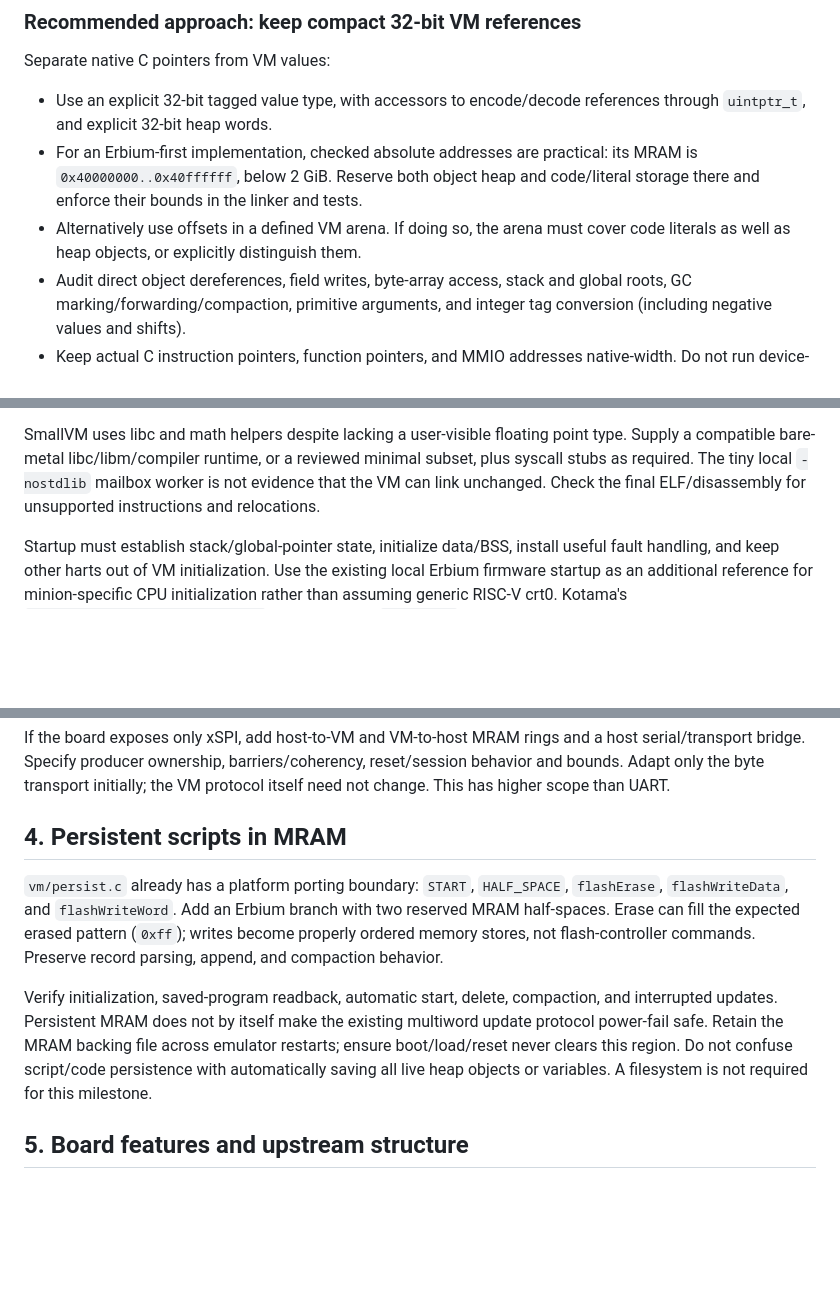
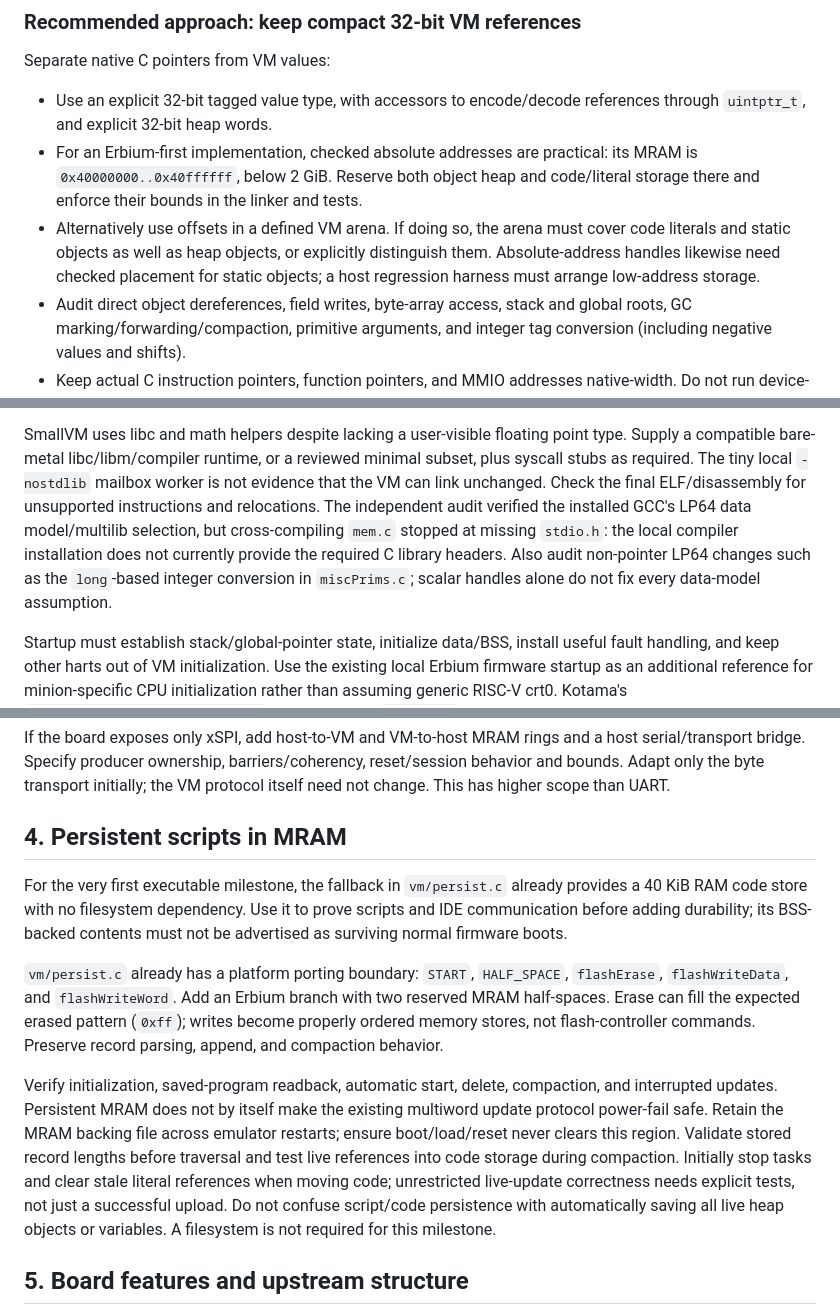
Before and after one commit to gh-ainekko/qemu-erbium, a Markdown page: docs/smallvm-erbium-port-assessment.md, 3 parts joined by grey strips. Drawn GitHub-style; blank space fills up the shorter version.

Commit message:
docs: refine SmallVM staging and LP64 validation caveats
Co-authored-by: Shelley <shelley@exe.dev>

```diff
--- a/docs/smallvm-erbium-port-assessment.md
+++ b/docs/smallvm-erbium-port-assessment.md
@@ -70,7 +71,9 @@ Separate native C pointers from VM values:
   its MRAM is `0x40000000..0x40ffffff`, below 2 GiB. Reserve both object heap and
   code/literal storage there and enforce their bounds in the linker and tests.
 - Alternatively use offsets in a defined VM arena. If doing so, the arena must
-  cover code literals as well as heap objects, or explicitly distinguish them.
+  cover code literals and static objects as well as heap objects, or explicitly
+  distinguish them. Absolute-address handles likewise need checked placement
+  for static objects; a host regression harness must arrange low-address storage.
 - Audit direct object dereferences, field writes, byte-array access, stack and
   global roots, GC marking/forwarding/compaction, primitive arguments, and
   integer tag conversion (including negative values and shifts).
@@ -112,6 +115,11 @@ point type. Supply a compatible bare-metal libc/libm/compiler runtime, or a
 reviewed minimal subset, plus syscall stubs as required. The tiny local
 `-nostdlib` mailbox worker is not evidence that the VM can link unchanged.
 Check the final ELF/disassembly for unsupported instructions and relocations.
+The independent audit verified the installed GCC's LP64 data model/multilib
+selection, but cross-compiling `mem.c` stopped at missing `stdio.h`: the local
+compiler installation does not currently provide the required C library headers.
+Also audit non-pointer LP64 changes such as the `long`-based integer conversion
+in `miscPrims.c`; scalar handles alone do not fix every data-model assumption.
 
 Startup must establish stack/global-pointer state, initialize data/BSS,
 install useful fault handling, and keep other harts out of VM initialization.
@@ -189,6 +200,11 @@ the VM protocol itself need not change. This has higher scope than UART.
 
 ## 4. Persistent scripts in MRAM
 
+For the very first executable milestone, the fallback in `vm/persist.c`
+already provides a 40 KiB RAM code store with no filesystem dependency.
+Use it to prove scripts and IDE communication before adding durability; its
+BSS-backed contents must not be advertised as surviving normal firmware boots.
+
 `vm/persist.c` already has a platform porting boundary: `START`, `HALF_SPACE`,
 `flashErase`, `flashWriteData`, and `flashWriteWord`. Add an Erbium branch with
 two reserved MRAM half-spaces. Erase can fill the expected erased pattern
@@ -199,6 +215,10 @@ Verify initialization, saved-program readback, automatic start, delete,
 compaction, and interrupted updates. Persistent MRAM does not by itself make
 the existing multiword update protocol power-fail safe. Retain the MRAM backing
 file across emulator restarts; ensure boot/load/reset never clears this region.
+Validate stored record lengths before traversal and test live references into
+code storage during compaction. Initially stop tasks and clear stale literal
+references when moving code; unrestricted live-update correctness needs explicit
+tests, not just a successful upload.
 Do not confuse script/code persistence with automatically saving all live
 heap objects or variables. A filesystem is not required for this milestone.
 
```
Also changed, not shown: other parts of docs/smallvm-erbium-port-assessment.md (+5 -1 lines).
